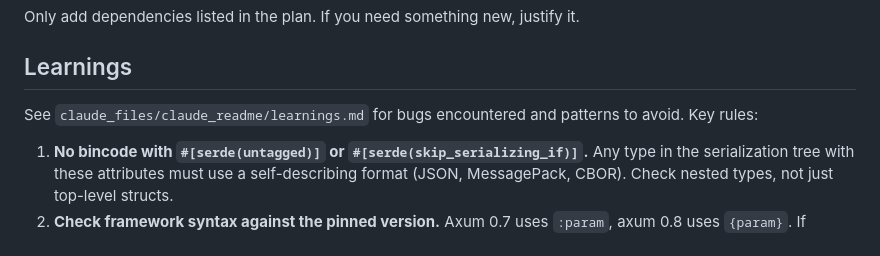
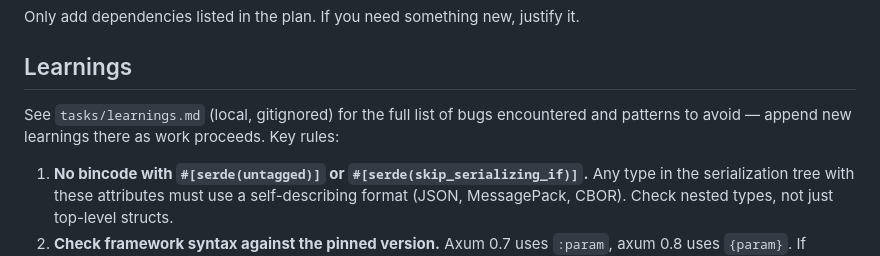
Before and after one commit to zepdb/zeppelin, a Markdown page: CLAUDE.md, the part around the change. GitHub-like rendering.

Commit message:
Point CLAUDE.md learnings reference at tasks/learnings.md
The old claude_files/claude_readme/learnings.md path was archived out of
the repo in the July 2026 cleanup; the distilled, live version now lives
in tasks/learnings.md (local, gitignored).

```diff
--- a/CLAUDE.md
+++ b/CLAUDE.md
@@ -49,7 +49,7 @@ Only add dependencies listed in the plan. If you need something new, justify it.
 
 ## Learnings
 
-See `claude_files/claude_readme/learnings.md` for bugs encountered and patterns to avoid. Key rules:
+See `tasks/learnings.md` (local, gitignored) for the full list of bugs encountered and patterns to avoid — append new learnings there as work proceeds. Key rules:
 
 1. **No bincode with `#[serde(untagged)]` or `#[serde(skip_serializing_if)]`.** Any type in the serialization tree with these attributes must use a self-describing format (JSON, MessagePack, CBOR). Check nested types, not just top-level structs.
 2. **Check framework syntax against the pinned version.** Axum 0.7 uses `:param`, axum 0.8 uses `{param}`. If parameterized routes 404 but static routes work, suspect syntax mismatch.
```
